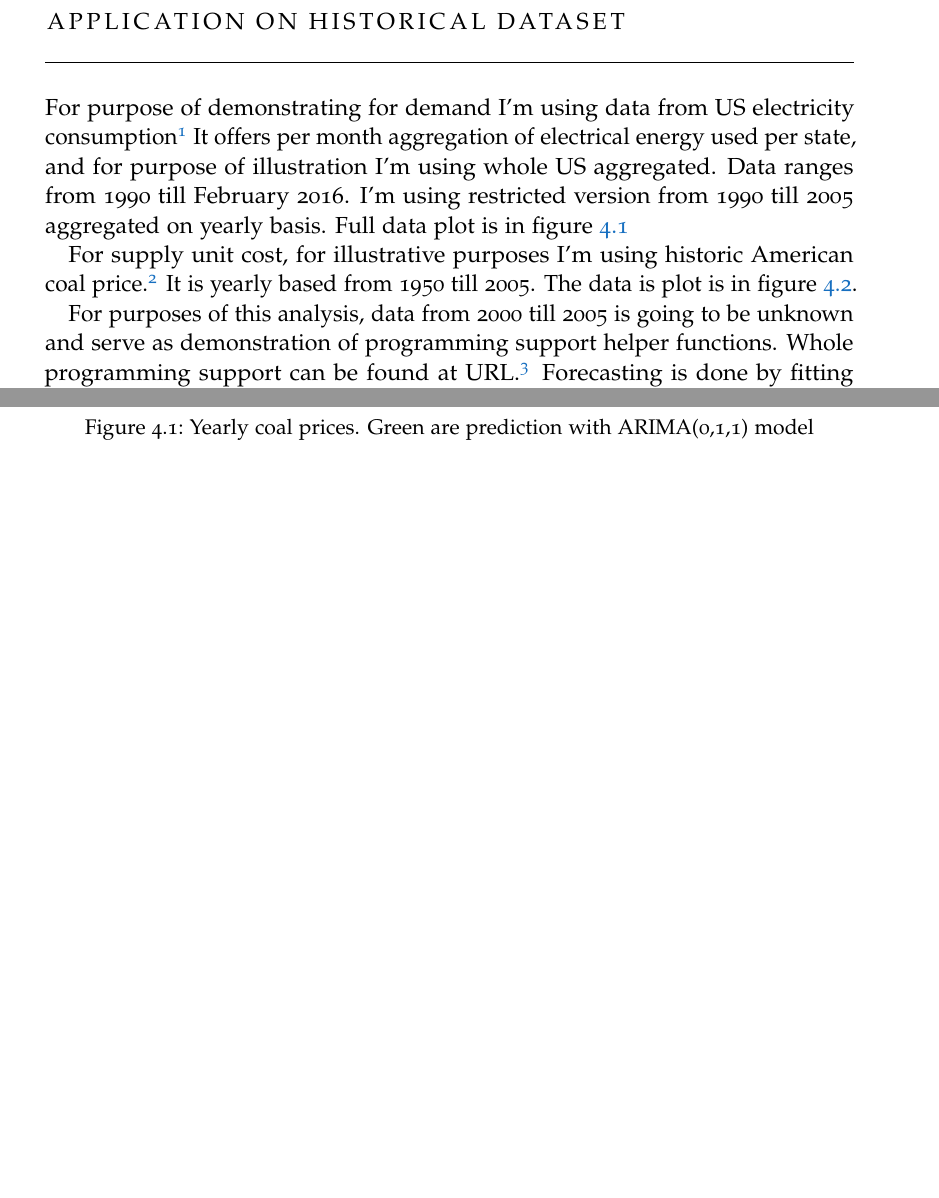
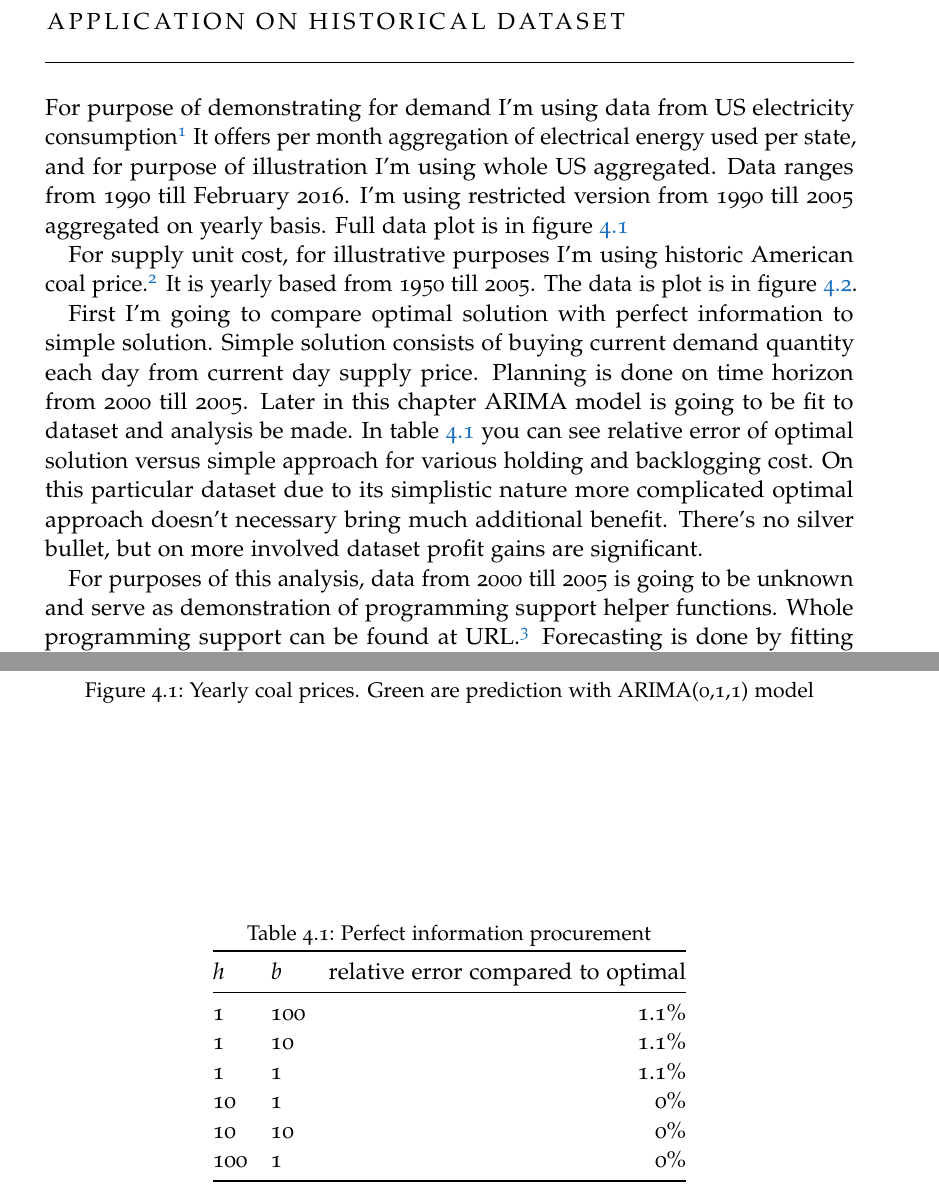
Before and after one commit to Pratibha2091/ba-thesis-paper, a LaTeX thesis (main.tex, which reads Content/application.tex): two parts of pages 15 and 16 of 19, joined at a grey line, cut so that both start at the same text, the shorter picture padded with empty space. Compiled offline with pdfLaTeX.

Commit message:
added comparassion

```diff
--- a/Content/application.tex
+++ b/Content/application.tex
@@ -14,6 +14,25 @@ For purpose of demonstrating for demand I'm using data from US electricity consu
 
 For supply unit cost, for illustrative purposes I'm using historic American coal price~\autocite{us-coal}. It is yearly based from 1950 till 2005. The data is plot is in figure~\ref{fig:demand}.
 
+First I'm going to compare optimal solution with perfect information to simple solution. Simple solution consists of buying current demand quantity each day from current day supply price. Planning is done on time horizon from 2000 till 2005. Later in this chapter ARIMA model is going to be fit to dataset and analysis be made. In table~\ref{my-label} you can see relative error of optimal solution versus simple approach for various holding and backlogging cost. On this particular dataset due to its simplistic nature more complicated optimal approach doesn't necessary bring much additional benefit. There's no silver bullet, but on more involved dataset profit gains are significant.
+
+\begin{table}[]
+\centering
+\caption{Perfect information procurement}
+\label{my-label}
+\begin{tabular}{@{}llr@{}}
+\toprule
+$h$ & $b$ & relative error compared to optimal \\ \midrule
+1   & 100 & 1.1\%          \\
+1   & 10  & 1.1\%          \\
+1   & 1   & 1.1\%          \\
+10  & 1   & 0\%            \\
+10  & 10  & 0\%            \\
+100 & 1   & 0\%            \\ \bottomrule
+\end{tabular}
+\end{table}
+
+
 For purposes of this analysis, data from 2000 till 2005 is going to be unknown and serve as demonstration of programming support helper functions. Whole programming support can be found at URL~\autocite{code}. Forecasting is done by fitting ARIMA model, where model selection is done with lowest Akaike information criterion~\autocite{Akaike1974}.
 
 \begin{figure}[]
```
